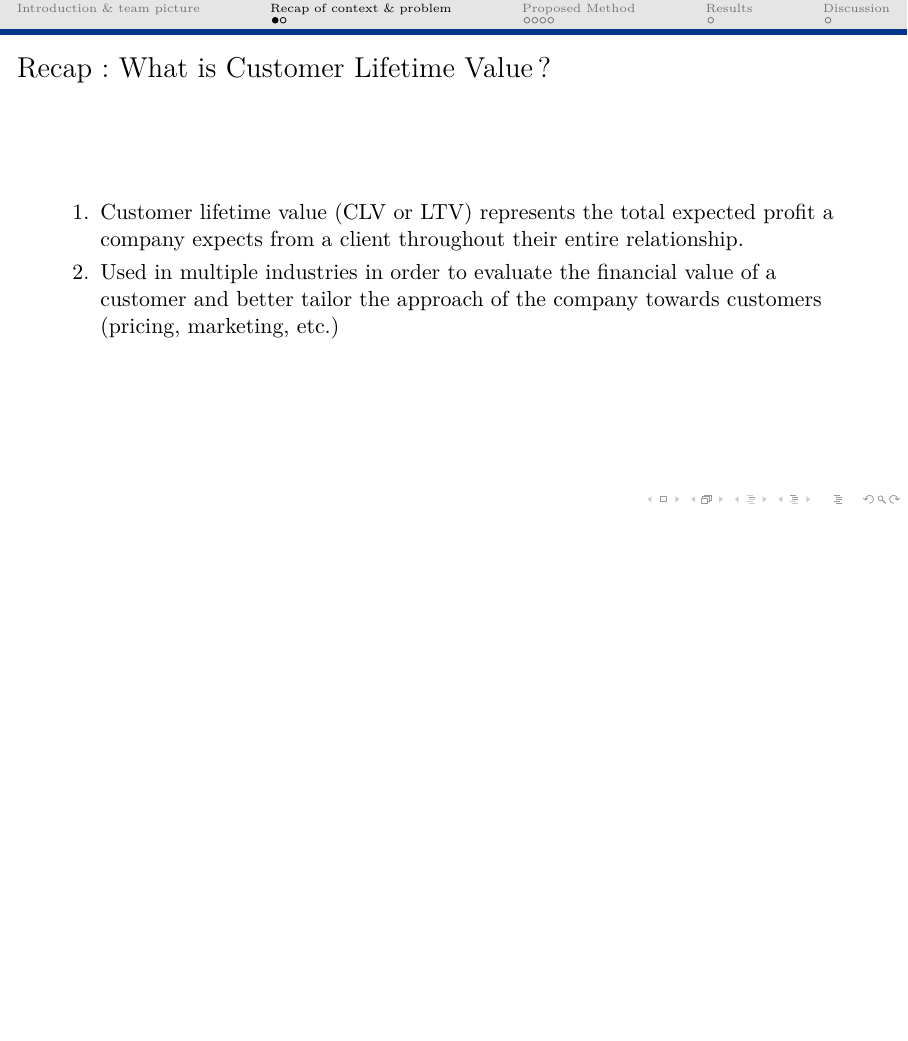
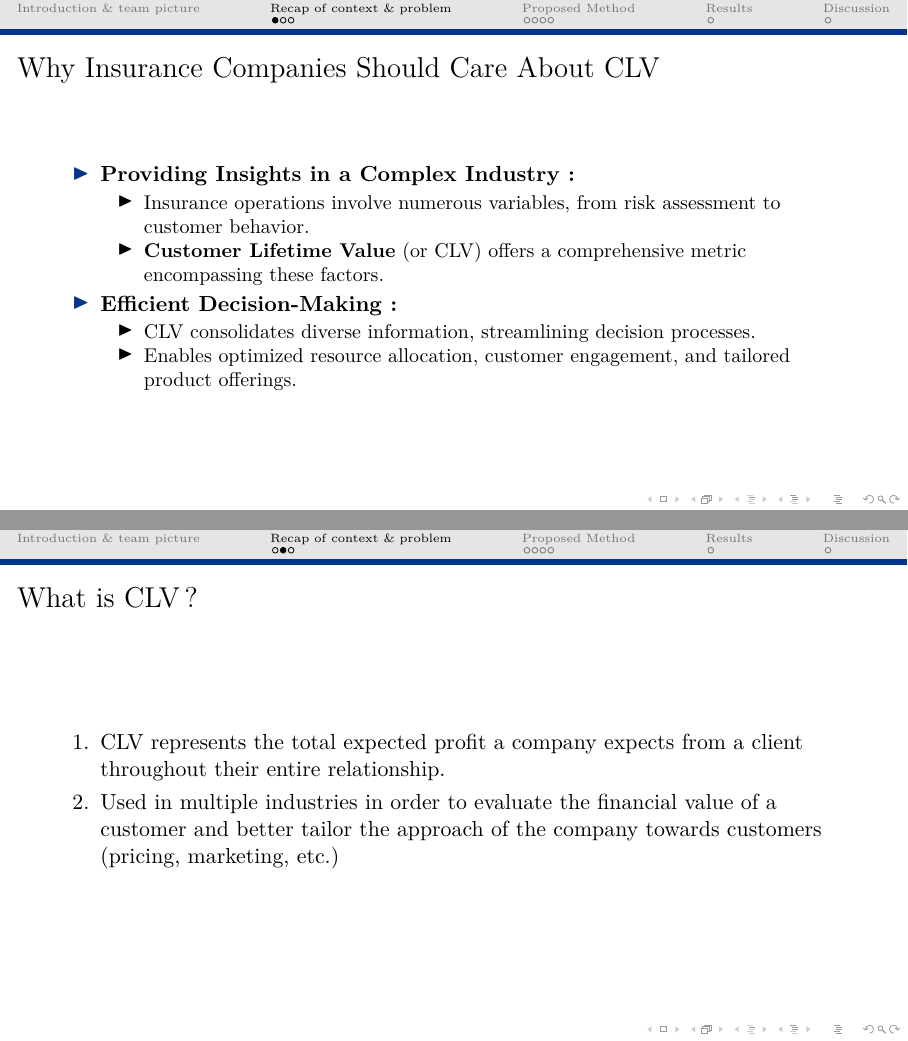
Before and after one commit to Udem-sessions-passees/Intact_Atelier_2023_08_21, LaTeX slides (presentation_powerpoint.tex): page 3 of 10 before the commit and pages 2 and 4 of 11 after it, the two joined at a grey line, the shorter picture padded with empty space. Compiled offline with pdfLaTeX.

Commit message:
Update presentation_powerpoint.tex

```diff
--- a/presentation_powerpoint.tex
+++ b/presentation_powerpoint.tex
@@ -79,10 +79,30 @@
 \section{Recap of context \& problem}
 
 \begin{frame}
-\frametitle{Recap: What is Customer Lifetime Value?}
+\frametitle{Why Insurance Companies Should Care About CLV}
+
+\begin{itemize}
+  \item \textbf{Providing Insights in a Complex Industry:}
+  \begin{itemize}
+    \item Insurance operations involve numerous variables, from risk assessment to customer behavior.
+    \item \textbf{Customer Lifetime Value} (or CLV) offers a comprehensive metric encompassing these factors.
+  \end{itemize}
+
+  \item \textbf{Efficient Decision-Making:}
+  \begin{itemize}
+    \item CLV consolidates diverse information, streamlining decision processes.
+    \item Enables optimized resource allocation, customer engagement, and tailored product offerings.
+  \end{itemize}
+\end{itemize}
+
+\end{frame}
+
+
+\begin{frame}
+\frametitle{What is CLV?}
 
 \begin{enumerate}
-    \item Customer lifetime value (CLV or LTV) represents the total expected profit a
+    \item CLV represents the total expected profit a
     company expects from a client throughout their entire relationship. \pause
     \item Used in multiple industries in order to evaluate the financial value of a
     customer and better tailor the approach of the company towards
```
